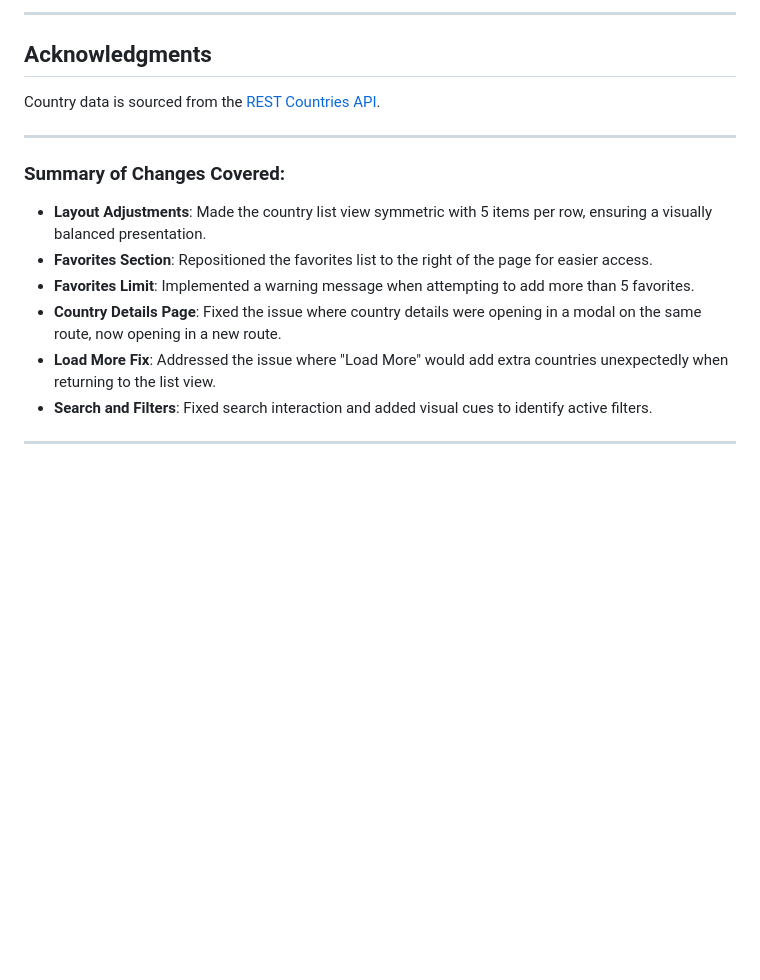
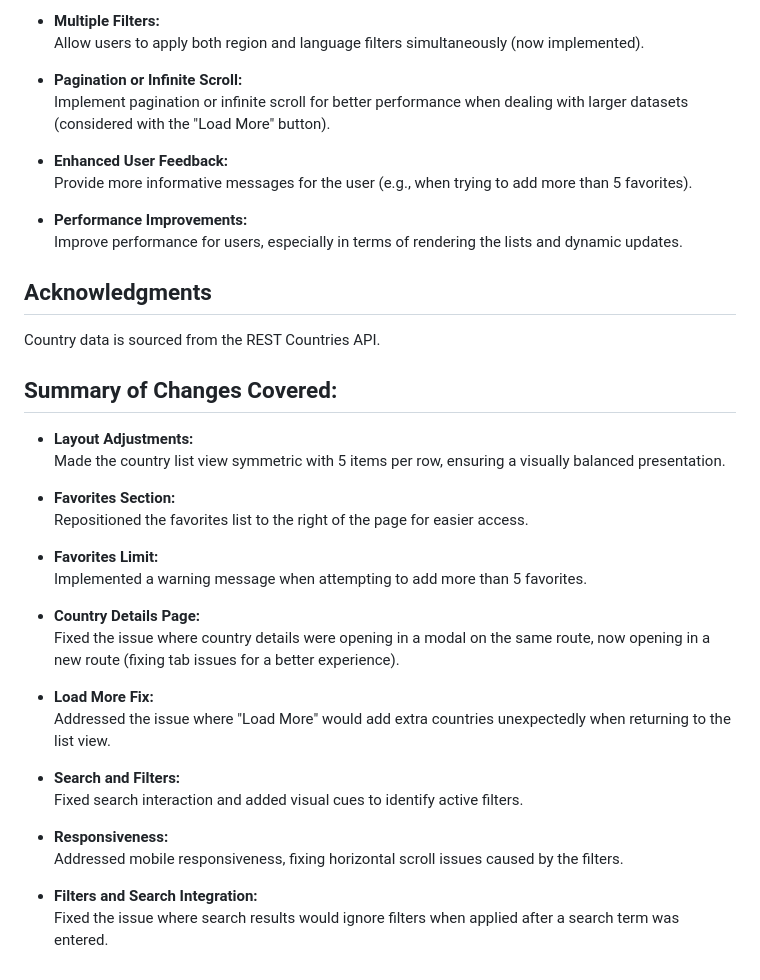
Before and after one commit to Tanzeera/Strivelabs-Frontend, a Markdown page: README.md, the part around one of its changes. Rendered like a GitHub page; blank space fills up the shorter version.

```diff
--- a/README.md
+++ b/README.md
@@ -122,17 +116,42 @@ Clicking a country card opens a detailed view with:
 
----
+- **Multiple Filters:**
+  Allow users to apply both region and language filters simultaneously (now implemented).
+
+- **Pagination or Infinite Scroll:**
+  Implement pagination or infinite scroll for better performance when dealing with larger datasets (considered with the "Load More" button).
+
+- **Enhanced User Feedback:**
+  Provide more informative messages for the user (e.g., when trying to add more than 5 favorites).
+
+- **Performance Improvements:**
+  Improve performance for users, especially in terms of rendering the lists and dynamic updates.
 
 ## Acknowledgments
-Country data is sourced from the [REST Countries API](https://restcountries.com/).
 
----
+Country data is sourced from the REST Countries API.
 
-### Summary of Changes Covered:
-- **Layout Adjustments**: Made the country list view symmetric with 5 items per row, ensuring a visually balanced presentation.
-- **Favorites Section**: Repositioned the favorites list to the right of the page for easier access.
-- **Favorites Limit**: Implemented a warning message when attempting to add more than 5 favorites.
-- **Country Details Page**: Fixed the issue where country details were opening in a modal on the same route, now opening in a new route.
-- **Load More Fix**: Addressed the issue where "Load More" would add extra countries unexpectedly when returning to the list view.
-- **Search and Filters**: Fixed search interaction and added visual cues to identify active filters.
+## Summary of Changes Covered:
 
----
+- **Layout Adjustments:**
+  Made the country list view symmetric with 5 items per row, ensuring a visually balanced presentation.
+
+- **Favorites Section:**
+  Repositioned the favorites list to the right of the page for easier access.
+
+- **Favorites Limit:**
+  Implemented a warning message when attempting to add more than 5 favorites.
+
+- **Country Details Page:**
+  Fixed the issue where country details were opening in a modal on the same route, now opening in a new route (fixing tab issues for a better experience).
+
+- **Load More Fix:**
+  Addressed the issue where "Load More" would add extra countries unexpectedly when returning to the list view.
+
+- **Search and Filters:**
+  Fixed search interaction and added visual cues to identify active filters.
+
+- **Responsiveness:**
+  Addressed mobile responsiveness, fixing horizontal scroll issues caused by the filters.
+
+- **Filters and Search Integration:**
+  Fixed the issue where search results would ignore filters when applied after a search term was entered.
```
Also changed, not shown: other parts of README.md (+82 -88 lines).
